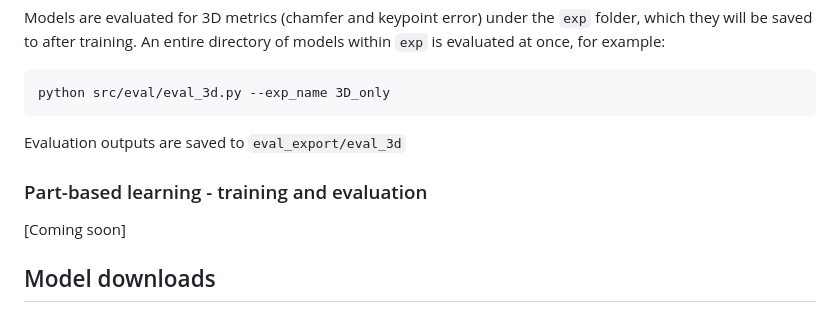
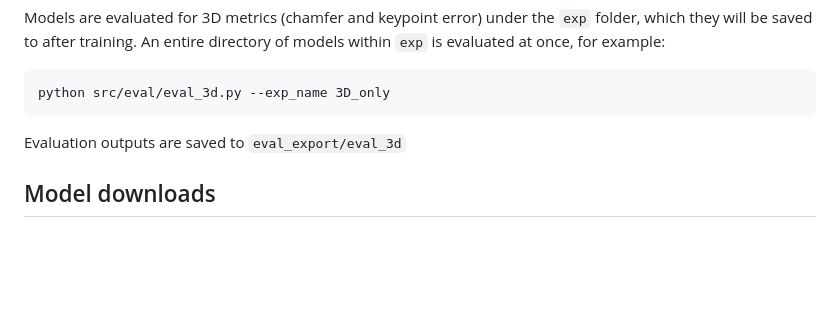
Before and after one commit to OllieBoyne/FIND, a Markdown page: README.md, the part around the change. Rendered like a GitHub page; blank space fills up the shorter version.

```diff
--- a/README.md
+++ b/README.md
@@ -41,10 +41,6 @@ python src/eval/eval_3d.py --exp_name 3D_only
 
 Evaluation outputs are saved to `eval_export/eval_3d`
 
-### Part-based learning - training and evaluation
-
-[Coming soon]
-
 ## Model downloads
 
 - Pre-trained FIND models can be [downloaded from here](https://drive.google.com/drive/folders/13C8xftuvJTicMCsdyg-B8ZgmU_CA07iv?usp=sharing)
```
